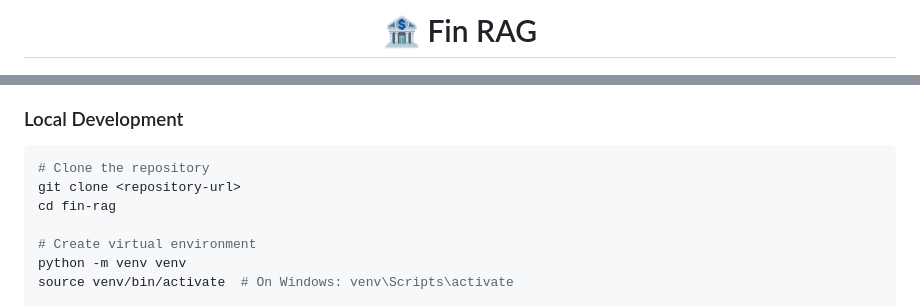
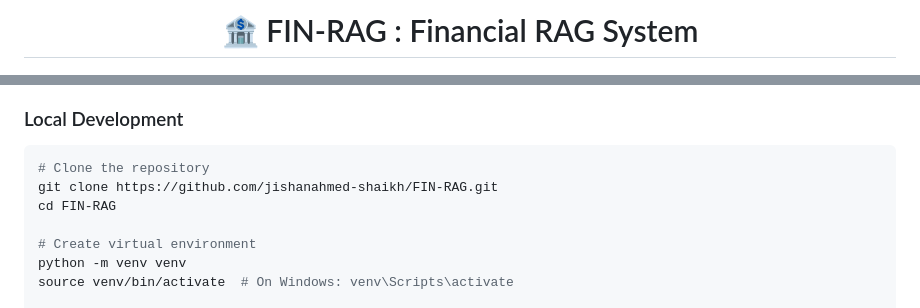
Before and after one commit to jishanahmed-shaikh/FIN-RAG, a Markdown page: README.md, 2 parts joined by grey strips. GitHub-like rendering.

````diff
--- a/README.md
+++ b/README.md
@@ -1,6 +1,6 @@
 <div align="center">
 
-  # 🏦 Fin RAG
+  # 🏦 FIN-RAG : Financial RAG System
 </div>
 
 <div align="center">
@@ -80,8 +80,8 @@ Google Cloud SDK (for deployment)
 
 ```bash
 # Clone the repository
-git clone <repository-url>
-cd fin-rag
+git clone https://github.com/jishanahmed-shaikh/FIN-RAG.git
+cd FIN-RAG
 
 # Create virtual environment
 python -m venv venv
````
Also changed, not shown: other parts of README.md (+3 -3 lines).
